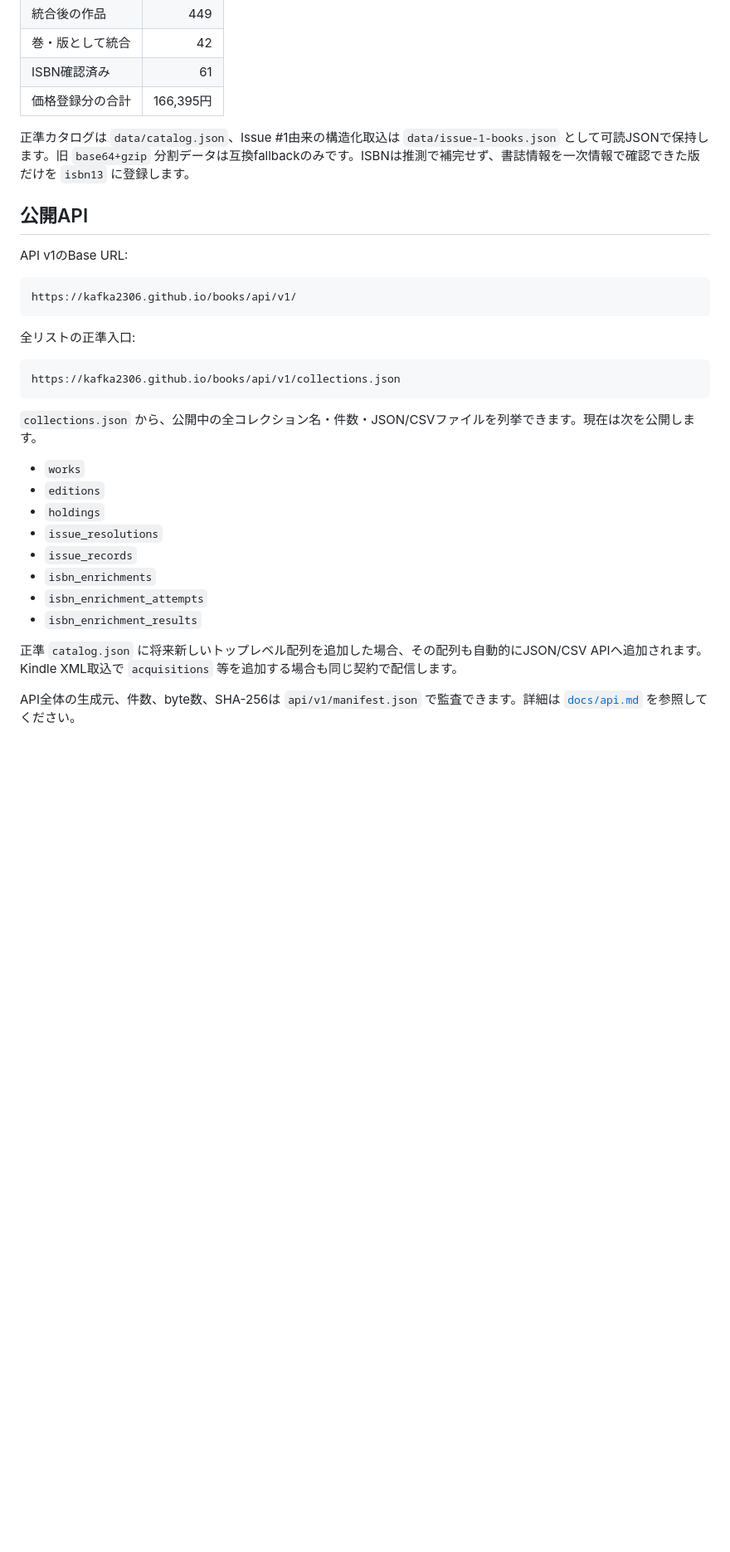
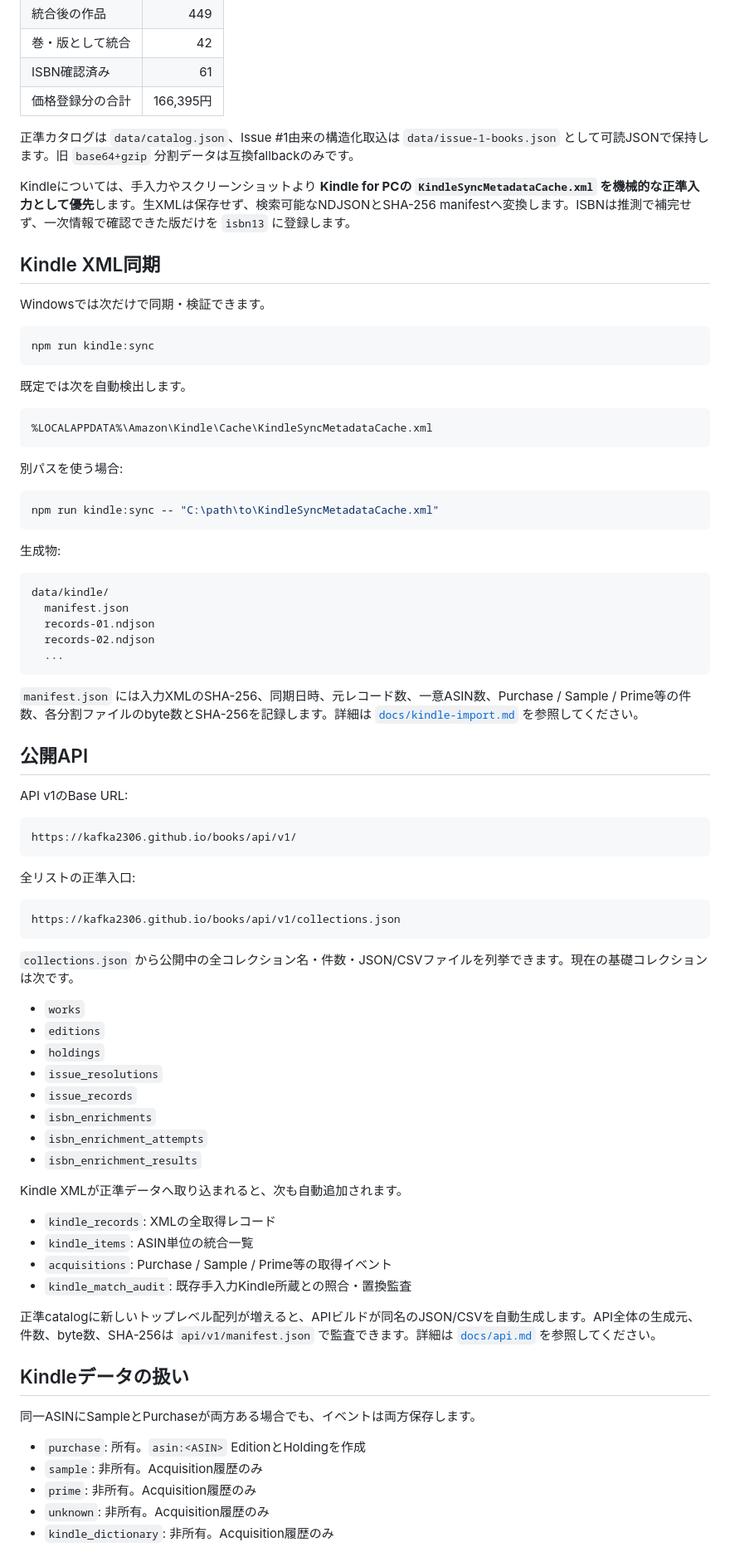
Before and after one commit to KAFKA2306/books, a Markdown page: README.md, the part around one of its changes. Shown at 83% size. Rendered like a GitHub page; blank space fills up the shorter version.

Commit message:
Document Kindle XML as canonical machine source

````diff
--- a/README.md
+++ b/README.md
@@ -16,7 +16,41 @@
 | ISBN確認済み | 61 |
 | 価格登録分の合計 | 166,395円 |
 
-正準カタログは `data/catalog.json`、Issue #1由来の構造化取込は `data/issue-1-books.json` として可読JSONで保持します。旧 `base64+gzip` 分割データは互換fallbackのみです。ISBNは推測で補完せず、書誌情報を一次情報で確認できた版だけを `isbn13` に登録します。
+正準カタログは `data/catalog.json`、Issue #1由来の構造化取込は `data/issue-1-books.json` として可読JSONで保持します。旧 `base64+gzip` 分割データは互換fallbackのみです。
+
+Kindleについては、手入力やスクリーンショットより **Kindle for PCの `KindleSyncMetadataCache.xml` を機械的な正準入力として優先**します。生XMLは保存せず、検索可能なNDJSONとSHA-256 manifestへ変換します。ISBNは推測で補完せず、一次情報で確認できた版だけを `isbn13` に登録します。
+
+## Kindle XML同期
+
+Windowsでは次だけで同期・検証できます。
+
+```powershell
+npm run kindle:sync
+```
+
+既定では次を自動検出します。
+
+```text
+%LOCALAPPDATA%\Amazon\Kindle\Cache\KindleSyncMetadataCache.xml
+```
+
+別パスを使う場合:
+
+```powershell
+npm run kindle:sync -- "C:\path\to\KindleSyncMetadataCache.xml"
+```
+
+生成物:
+
+```text
+data/kindle/
+  manifest.json
+  records-01.ndjson
+  records-02.ndjson
+  ...
+```
+
+`manifest.json` には入力XMLのSHA-256、同期日時、元レコード数、一意ASIN数、Purchase / Sample / Prime等の件数、各分割ファイルのbyte数とSHA-256を記録します。詳細は [`docs/kindle-import.md`](docs/kindle-import.md) を参照してください。
 
 ## 公開API
 
@@ -32,7 +66,7 @@ https://kafka2306.github.io/books/api/v1/
 https://kafka2306.github.io/books/api/v1/collections.json
 ```
 
-`collections.json` から、公開中の全コレクション名・件数・JSON/CSVファイルを列挙できます。現在は次を公開します。
+`collections.json` から公開中の全コレクション名・件数・JSON/CSVファイルを列挙できます。現在の基礎コレクションは次です。
 
 - `works`
 - `editions`
@@ -43,6 +77,22 @@ https://kafka2306.github.io/books/api/v1/collections.json
 - `isbn_enrichment_attempts`
 - `isbn_enrichment_results`
 
-正準 `catalog.json` に将来新しいトップレベル配列を追加した場合、その配列も自動的にJSON/CSV APIへ追加されます。Kindle XML取込で `acquisitions` 等を追加する場合も同じ契約で配信します。
+Kindle XMLが正準データへ取り込まれると、次も自動追加されます。
 
-API全体の生成元、件数、byte数、SHA-256は `api/v1/manifest.json` で監査できます。詳細は [`docs/api.md`](docs/api.md) を参照してください。
+- `kindle_records`: XMLの全取得レコード
+- `kindle_items`: ASIN単位の統合一覧
+- `acquisitions`: Purchase / Sample / Prime等の取得イベント
+- `kindle_match_audit`: 既存手入力Kindle所蔵との照合・置換監査
+
+正準catalogに新しいトップレベル配列が増えると、APIビルドが同名のJSON/CSVを自動生成します。API全体の生成元、件数、byte数、SHA-256は `api/v1/manifest.json` で監査できます。詳細は [`docs/api.md`](docs/api.md) を参照してください。
+
+## Kindleデータの扱い
+
+同一ASINにSampleとPurchaseが両方ある場合でも、イベントは両方保存します。
+
+- `purchase`: 所有。`asin:<ASIN>` EditionとHoldingを作成
+- `sample`: 非所有。Acquisition履歴のみ
+- `prime`: 非所有。Acquisition履歴のみ
+- `unknown`: 非所有。Acquisition履歴のみ
+- `kindle_dictionary`: 非所有。Acquisition履歴のみ
+
````
Also changed, not shown: other parts of README.md (+24 -32 lines).
